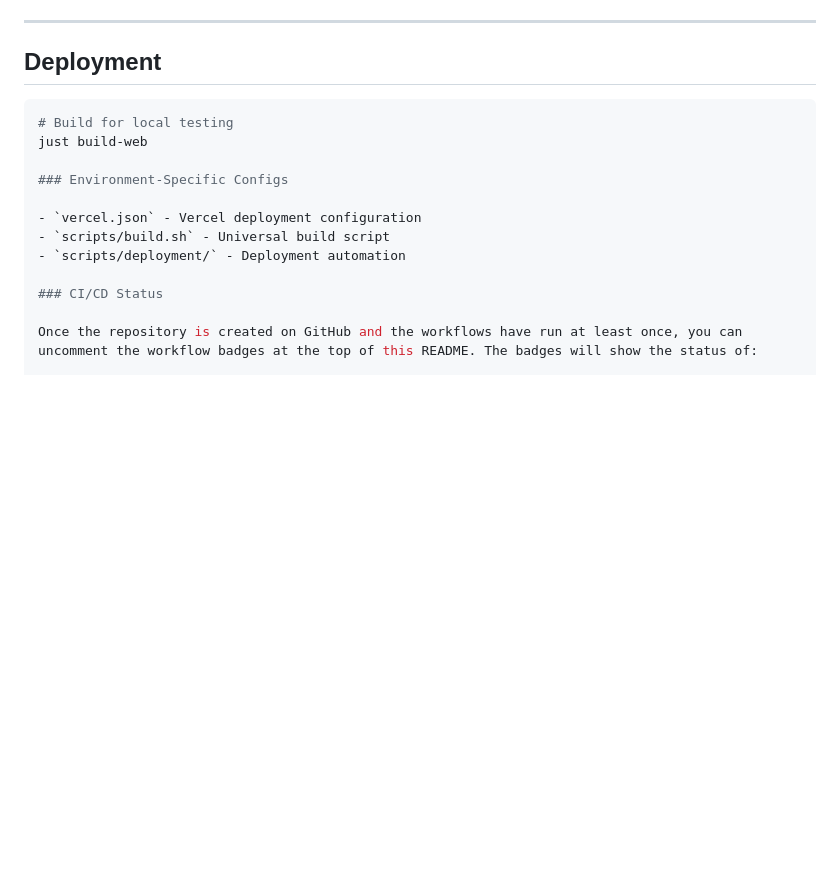
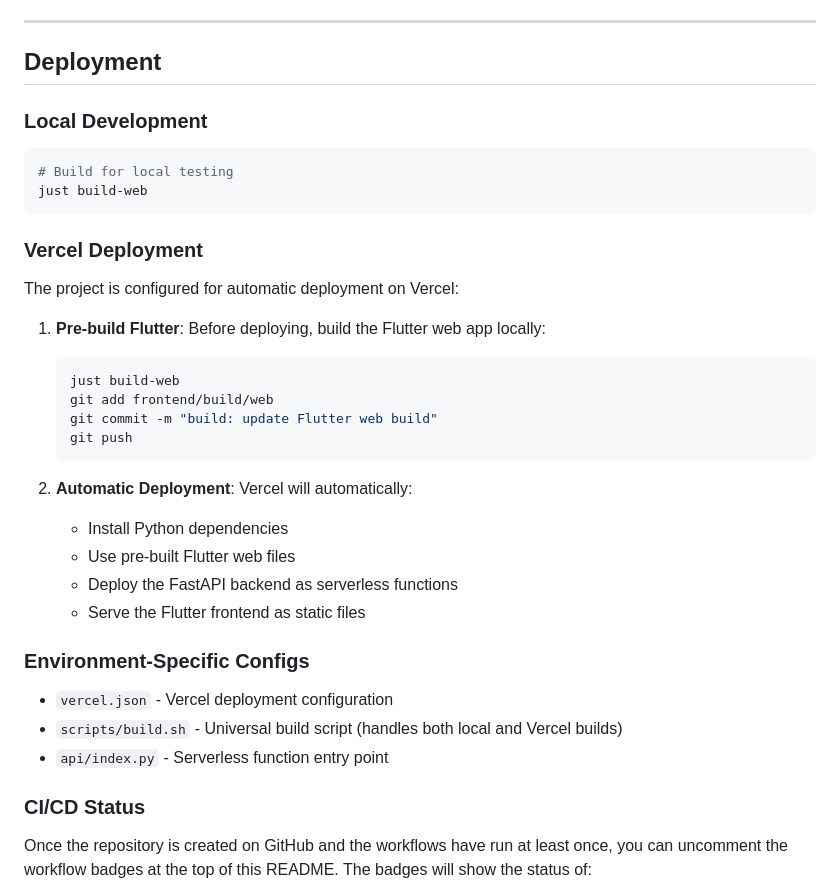
Before and after one commit to giorgospetkakis/hestia, a Markdown page: README.md, the part around the change. Rendered like a GitHub page; blank space fills up the shorter version.

Commit message:
docs: add Vercel deployment workflow documentation

````diff
--- a/README.md
+++ b/README.md
@@ -269,15 +269,34 @@ See `docs/integrations/` for detailed setup guides.
 
 ## Deployment
 
+### Local Development
 ```bash
 # Build for local testing
 just build-web
+```
+
+### Vercel Deployment
+The project is configured for automatic deployment on Vercel:
+
+1. **Pre-build Flutter**: Before deploying, build the Flutter web app locally:
+   ```bash
+   just build-web
+   git add frontend/build/web
+   git commit -m "build: update Flutter web build"
+   git push
+   ```
+
+2. **Automatic Deployment**: Vercel will automatically:
+   - Install Python dependencies
+   - Use pre-built Flutter web files
+   - Deploy the FastAPI backend as serverless functions
+   - Serve the Flutter frontend as static files
 
 ### Environment-Specific Configs
 
 - `vercel.json` - Vercel deployment configuration
-- `scripts/build.sh` - Universal build script
-- `scripts/deployment/` - Deployment automation
+- `scripts/build.sh` - Universal build script (handles both local and Vercel builds)
+- `api/index.py` - Serverless function entry point
 
 ### CI/CD Status
 
````
